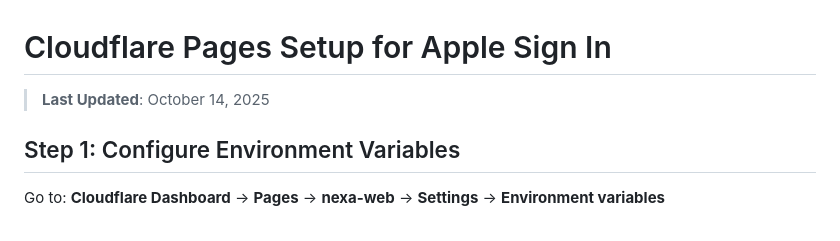
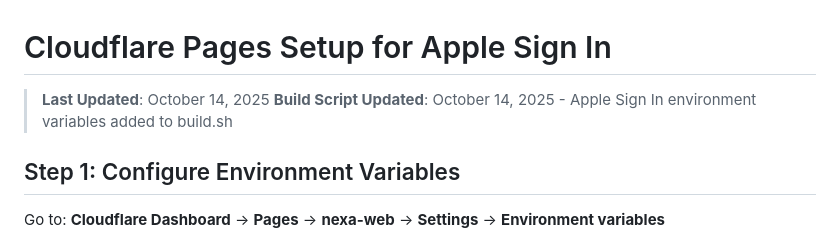
Before and after one commit to juanse07/nexa, a Markdown page: CLOUDFLARE_PAGES_SETUP.md, the part around the change. GitHub-like rendering.

```diff
--- a/CLOUDFLARE_PAGES_SETUP.md
+++ b/CLOUDFLARE_PAGES_SETUP.md
@@ -1,6 +1,7 @@
 # Cloudflare Pages Setup for Apple Sign In
 
 > **Last Updated**: October 14, 2025
+> **Build Script Updated**: October 14, 2025 - Apple Sign In environment variables added to build.sh
 
 ## Step 1: Configure Environment Variables
 
```
